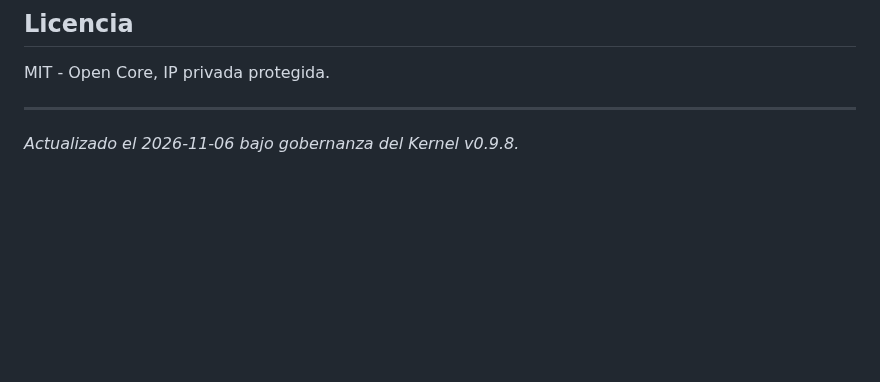
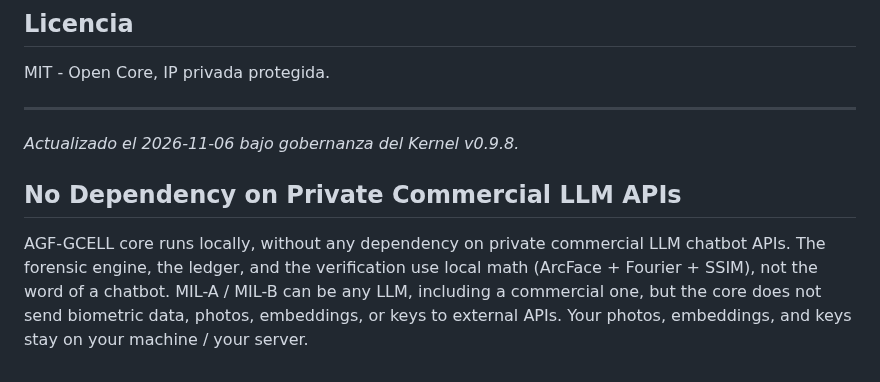
Before and after one commit to joselox45/AGF-v8.0-MAX-Identity-Preservation-Engine, a Markdown page: README.md, the part around the change. Drawn GitHub-style; blank space fills up the shorter version.

Commit message:
docs(readme): no dependency on private commercial LLM APIs, core runs locally

```diff
--- a/README.md
+++ b/README.md
@@ -179,3 +179,10 @@ MIT - Open Core, IP privada protegida.
 ---
 
 *Actualizado el 2026-11-06 bajo gobernanza del Kernel v0.9.8.*
+
+## No Dependency on Private Commercial LLM APIs
+
+AGF-GCELL core runs locally, without any dependency on private commercial LLM chatbot APIs.
+The forensic engine, the ledger, and the verification use local math (ArcFace + Fourier + SSIM), not the word of a chatbot.
+MIL-A / MIL-B can be any LLM, including a commercial one, but the core does not send biometric data, photos, embeddings, or keys to external APIs.
+Your photos, embeddings, and keys stay on your machine / your server.
```
